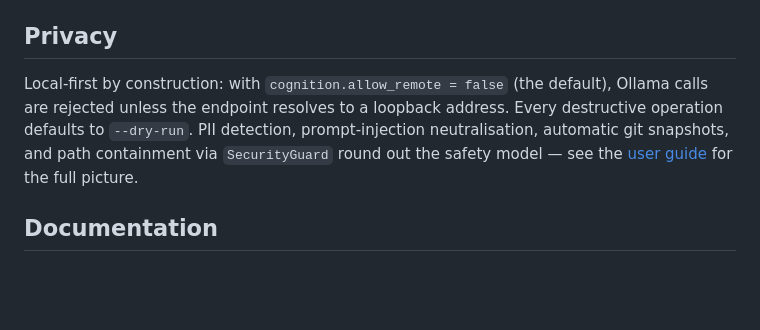
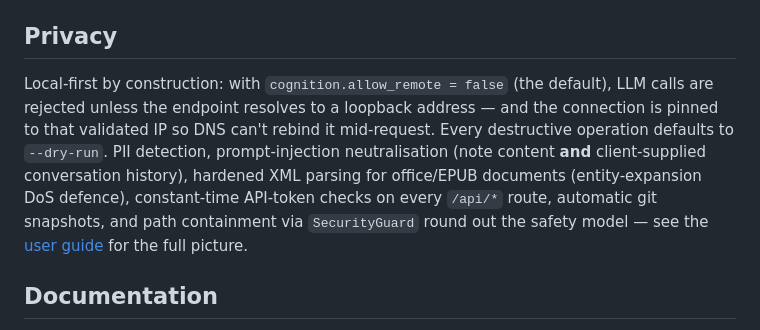
Before and after one commit to kahz12/Grimore-MD, a Markdown page: README.md, the part around the change. GitHub-like rendering; blank space fills up the shorter version.

Commit message:
User guide update

```diff
--- a/README.md
+++ b/README.md
@@ -128,7 +128,7 @@ graph TD
 
 ## Privacy
 
-Local-first by construction: with `cognition.allow_remote = false` (the default), Ollama calls are rejected unless the endpoint resolves to a loopback address. Every destructive operation defaults to `--dry-run`. PII detection, prompt-injection neutralisation, automatic git snapshots, and path containment via `SecurityGuard` round out the safety model — see the [user guide](docs/USER_GUIDE_EN.md#10-privacy--safety) for the full picture.
+Local-first by construction: with `cognition.allow_remote = false` (the default), LLM calls are rejected unless the endpoint resolves to a loopback address — and the connection is pinned to that validated IP so DNS can't rebind it mid-request. Every destructive operation defaults to `--dry-run`. PII detection, prompt-injection neutralisation (note content **and** client-supplied conversation history), hardened XML parsing for office/EPUB documents (entity-expansion DoS defence), constant-time API-token checks on every `/api/*` route, automatic git snapshots, and path containment via `SecurityGuard` round out the safety model — see the [user guide](docs/USER_GUIDE_EN.md#10-privacy--safety) for the full picture.
 
 ## Documentation
 
```
Also changed, not shown: docs/USER_GUIDE_EN.md (+24 -4 lines), docs/USER_GUIDE_ES.md (+27 -5 lines).
